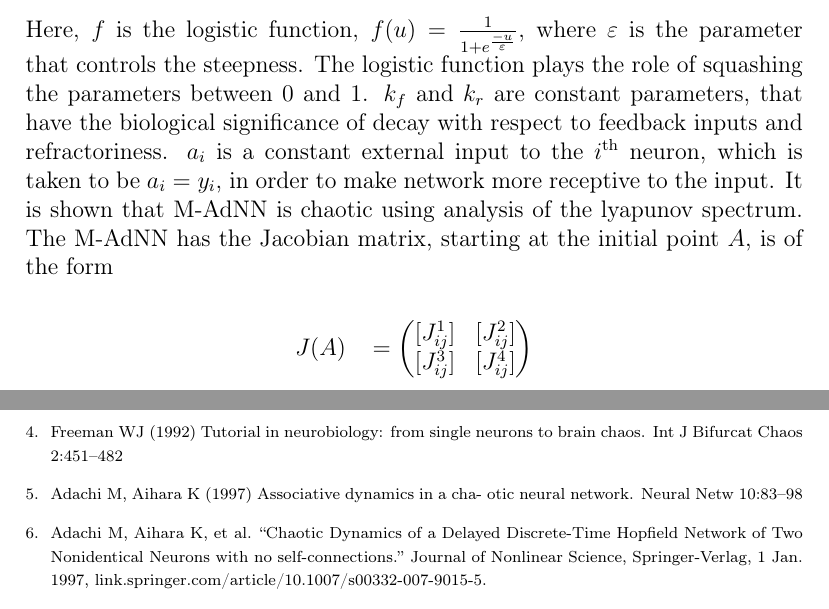
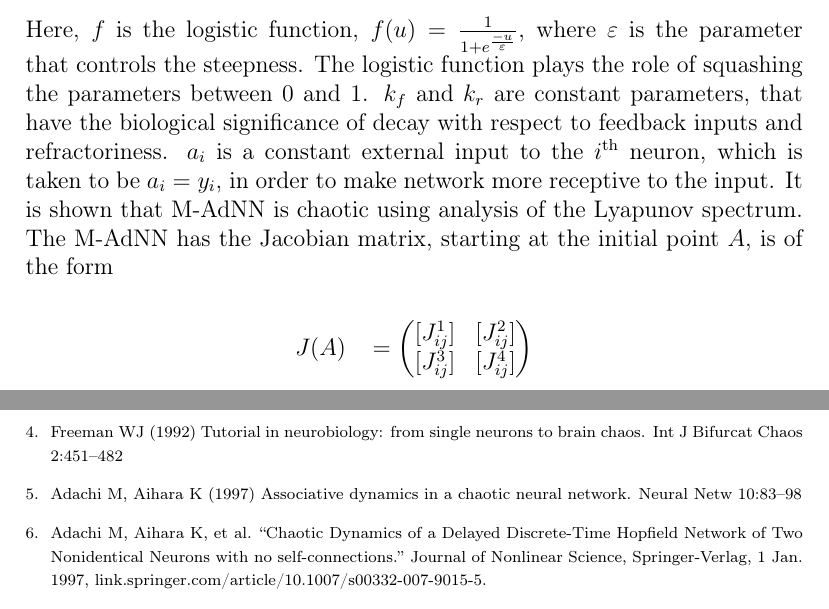
Before and after one commit to tushar00jain/chaos, a LaTeX document (latex/template.tex): two parts of pages 3 and 7 of 7, joined at a grey line, cut so that both start at the same text. Compiled offline with pdfLaTeX.

Commit message:
spell check

```diff
--- a/latex/template.tex
+++ b/latex/template.tex
@@ -76,7 +76,7 @@ $$
 \end{aligned}
 $$
 
-Here, $f$ is the logistic function, $f(u) = \frac{1}{1 + e^\frac{-u}{\varepsilon}}$, where $\varepsilon$ is the parameter that controls the steepness. The logistic function plays the role of squashing the parameters between $0$ and $1$. $k_f$ and $k_r$ are constant parameters, that have the biological significance of decay with respect to feedback inputs and refractoriness. $a_i$ is a constant external input to the $i^{\text{th}}$ neuron, which is taken to be $a_i = y_i$, in order to make network more receptive to the input. It is shown that M-AdNN is chaotic using analysis of the lyapunov spectrum. The M-AdNN has the Jacobian matrix, starting at the initial point $A$, is of the form
+Here, $f$ is the logistic function, $f(u) = \frac{1}{1 + e^\frac{-u}{\varepsilon}}$, where $\varepsilon$ is the parameter that controls the steepness. The logistic function plays the role of squashing the parameters between $0$ and $1$. $k_f$ and $k_r$ are constant parameters, that have the biological significance of decay with respect to feedback inputs and refractoriness. $a_i$ is a constant external input to the $i^{\text{th}}$ neuron, which is taken to be $a_i = y_i$, in order to make network more receptive to the input. It is shown that M-AdNN is chaotic using analysis of the Lyapunov spectrum. The M-AdNN has the Jacobian matrix, starting at the initial point $A$, is of the form
 
 $$
 \begin{aligned}
@@ -161,7 +161,7 @@ We have shown that modifications to the Hopfield Network that make it chaotic an
     \item Hopfield, J.J. Neural networks and physical systems with emergent collective computational abilities.
     Proc. Natl. Acad. Sci. USA 1982. 79, 2554–2558.
     \item Freeman WJ (1992) Tutorial in neurobiology: from single neurons to brain chaos. Int J Bifurcat Chaos 2:451–482
-    \item Adachi M, Aihara K (1997) Associative dynamics in a cha- otic neural network. Neural Netw 10:83–98
+    \item Adachi M, Aihara K (1997) Associative dynamics in a chaotic neural network. Neural Netw 10:83–98
     \item Adachi M, Aihara K, et al. “Chaotic Dynamics of a Delayed Discrete-Time Hopfield Network of Two Nonidentical Neurons with no self-connections.” Journal of Nonlinear Science, Springer-Verlag, 1 Jan. 1997, link.springer.com/article/10.1007/s00332-007-9015-5.
     \item Darau, Mirela, et al. “Cryptography Using Chaotic Discrete-Time Delayed Hopfield Neural Networks.” Journal | MESA, 25 Feb. 2012, nonlinearstudies.com/index.php/mesa/article/view/703.
     \item Qin, Ke \& Oommen, B.. (2008). Chaotic Pattern Recognition: The Spectrum of Properties of the Adachi Neural Network.
```
